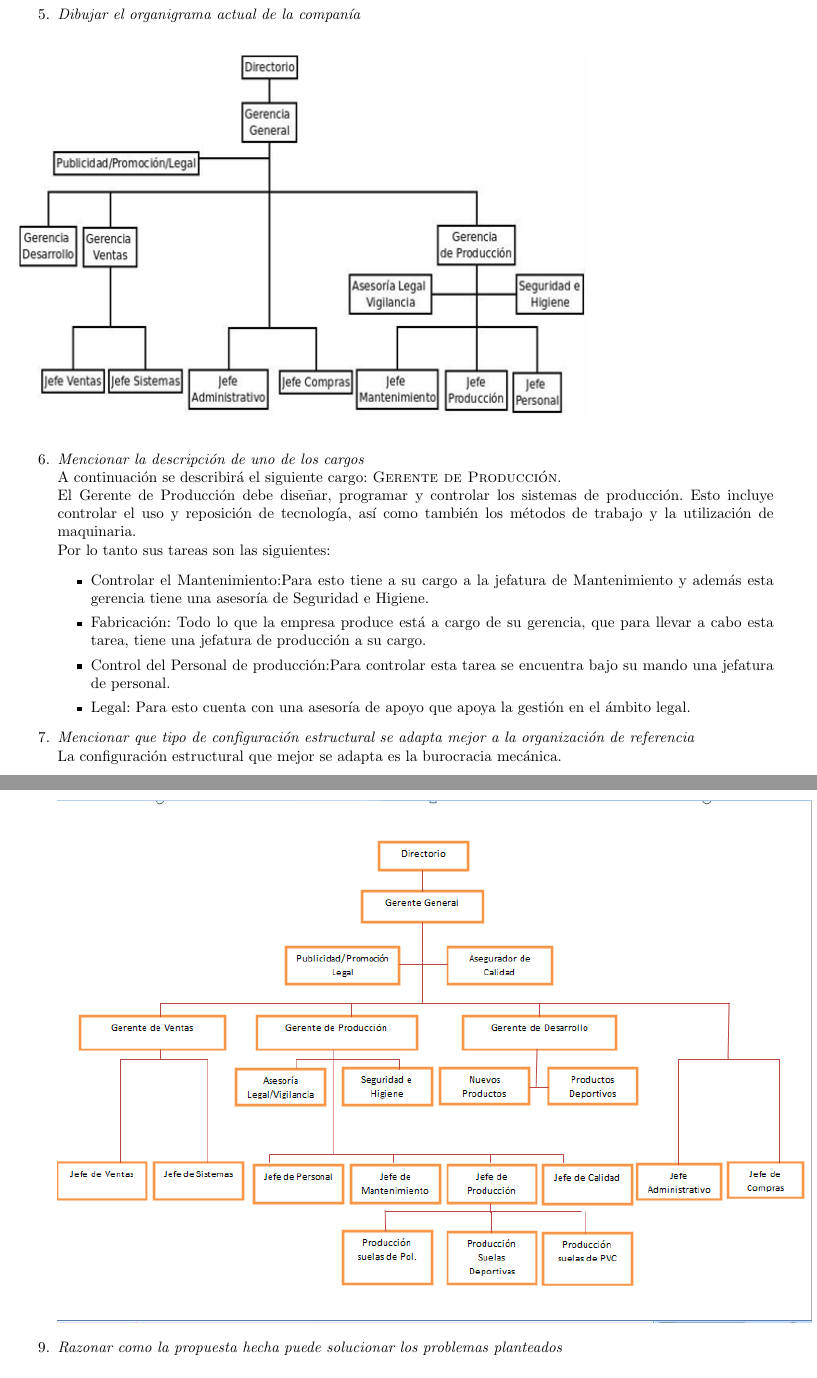
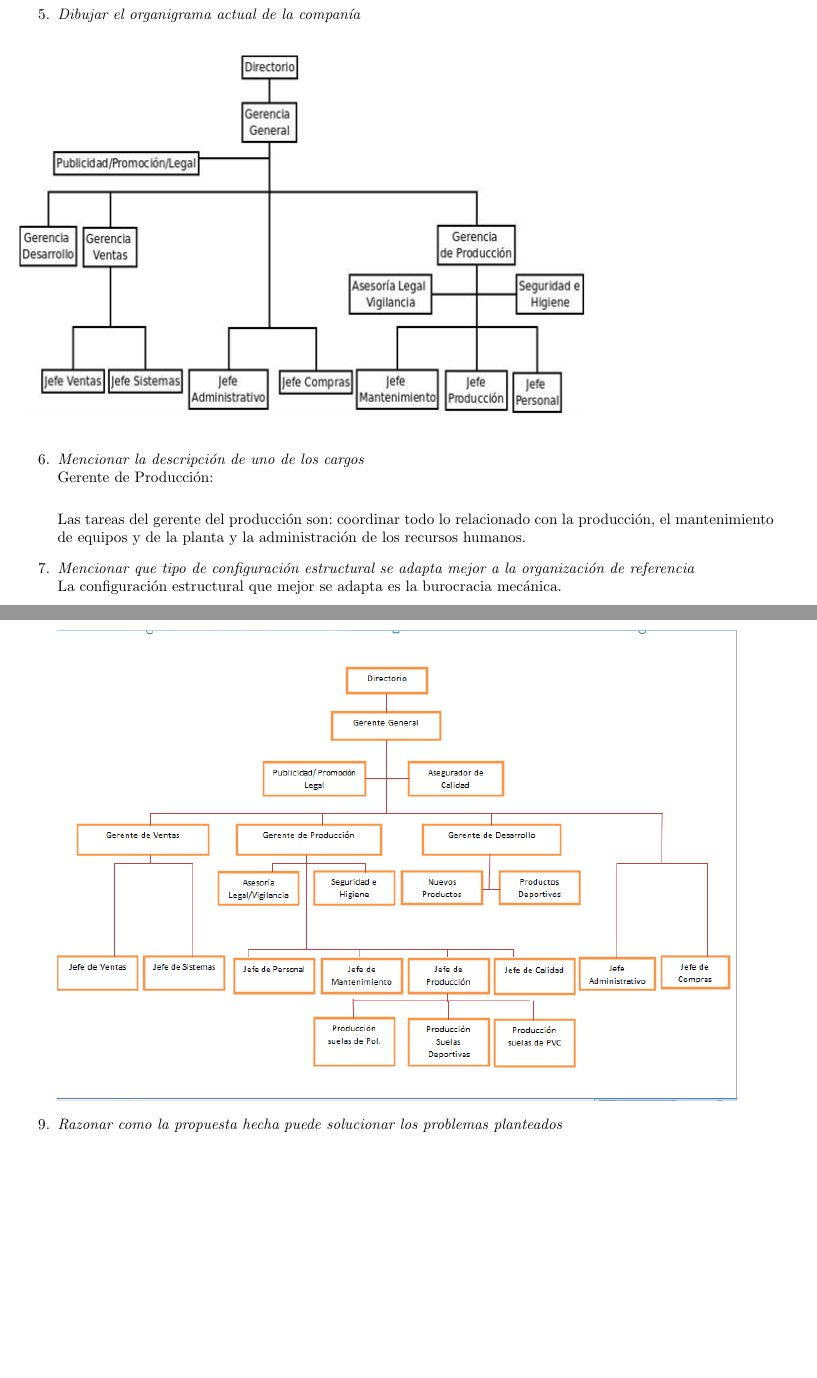
Before and after one commit to TheFIUBABoys/Estrorga, a LaTeX document (informe/informe.tex): two parts of pages 26 and 27 of 30, joined at a grey line, cut so that both start at the same text, the shorter picture padded with empty space. Compiled offline with pdfLaTeX.

Commit message:
Dami: arreglo lo que dijo Vever, tal cual lo dijo

```diff
--- a/informe/informe.tex
+++ b/informe/informe.tex
@@ -957,15 +957,9 @@ Por otro lado, la estandarización de productos, permitiría mejorar los tiempos
 			\includegraphics[width=0.75\textwidth]{imagenes/orgaLosGringos.png}
 			\end{figure}
 			\item \textit{Mencionar la descripción de uno de los cargos}\\
-			A continuación se describirá el siguiente cargo: \textsc{Gerente de Producción}.\\
-			El Gerente de Producción debe diseñar, programar y controlar los sistemas de producción. Esto incluye controlar el uso y reposición de tecnología, así como también los métodos de trabajo y la utilización de maquinaria.\\
-			Por lo tanto sus tareas son las siguientes:
-			\begin{itemize}
-				\item Controlar el Mantenimiento:Para esto tiene a su cargo a la jefatura de Mantenimiento  y además esta gerencia tiene una asesoría de Seguridad e Higiene.
-				\item Fabricación: Todo lo que la empresa produce está a cargo de su gerencia, que para llevar a cabo esta tarea, tiene una jefatura de producción a su cargo.
-				\item Control del Personal de producción:Para controlar esta tarea se encuentra bajo su mando una jefatura de personal.
-				\item Legal: Para esto cuenta con una asesoría de apoyo que apoya la gestión en el ámbito legal.
-			\end{itemize}
+			Gerente de Producción:\\
+
+			Las tareas del gerente del producción son: coordinar todo lo relacionado con la producción, el mantenimiento de equipos y de la planta y la administración de los recursos humanos.
 
 			\item \textit{Mencionar que tipo de configuración estructural se adapta mejor a la organización de referencia}\\
 			La configuración estructural que mejor se adapta es la burocracia mecánica.
@@ -974,7 +968,7 @@ Por otro lado, la estandarización de productos, permitiría mejorar los tiempos
 			\item \textit{Dibujar el organigrama que refleja el cambio propuesto por ustedes}
 
 
-				\includegraphics[width=1\textwidth]{imagenes/SolucionPropuestaGringo.png}
+				\includegraphics[width=0.9\textwidth]{imagenes/SolucionPropuestaGringo.png}
 
 
 
```
Also changed, not shown: informe/informe.pdf.
